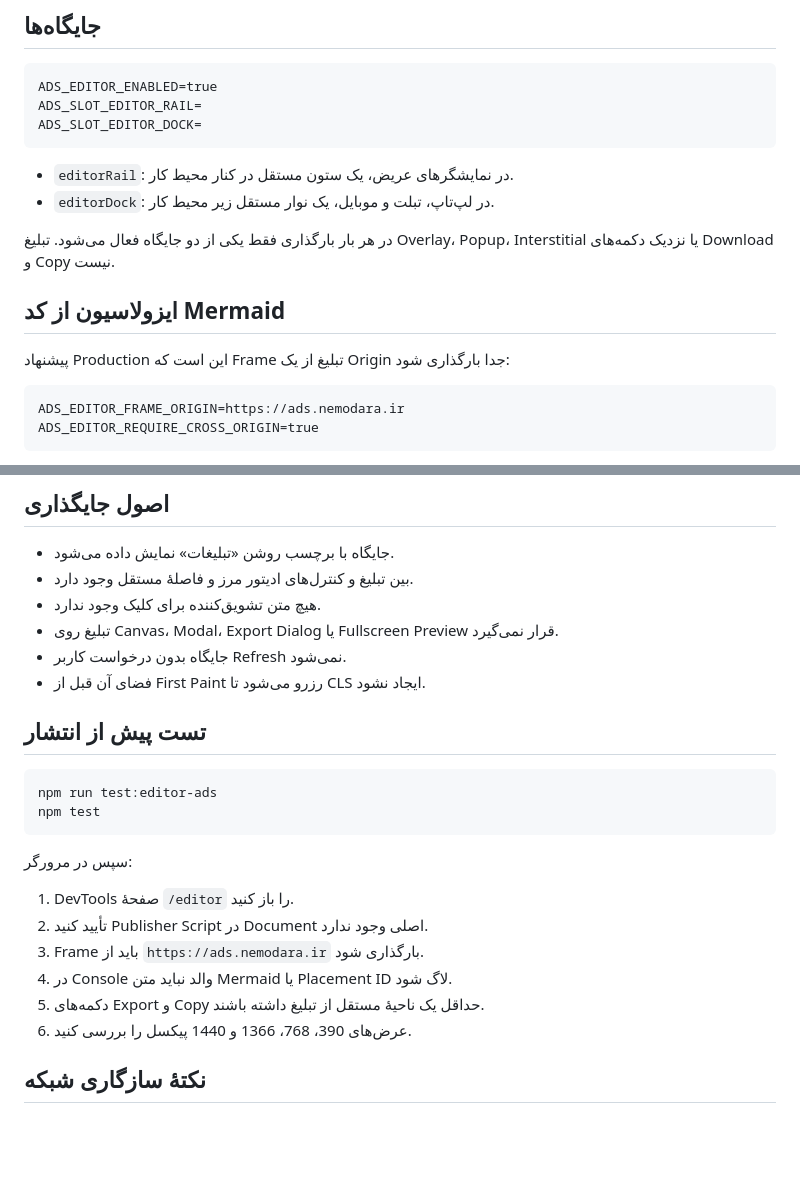
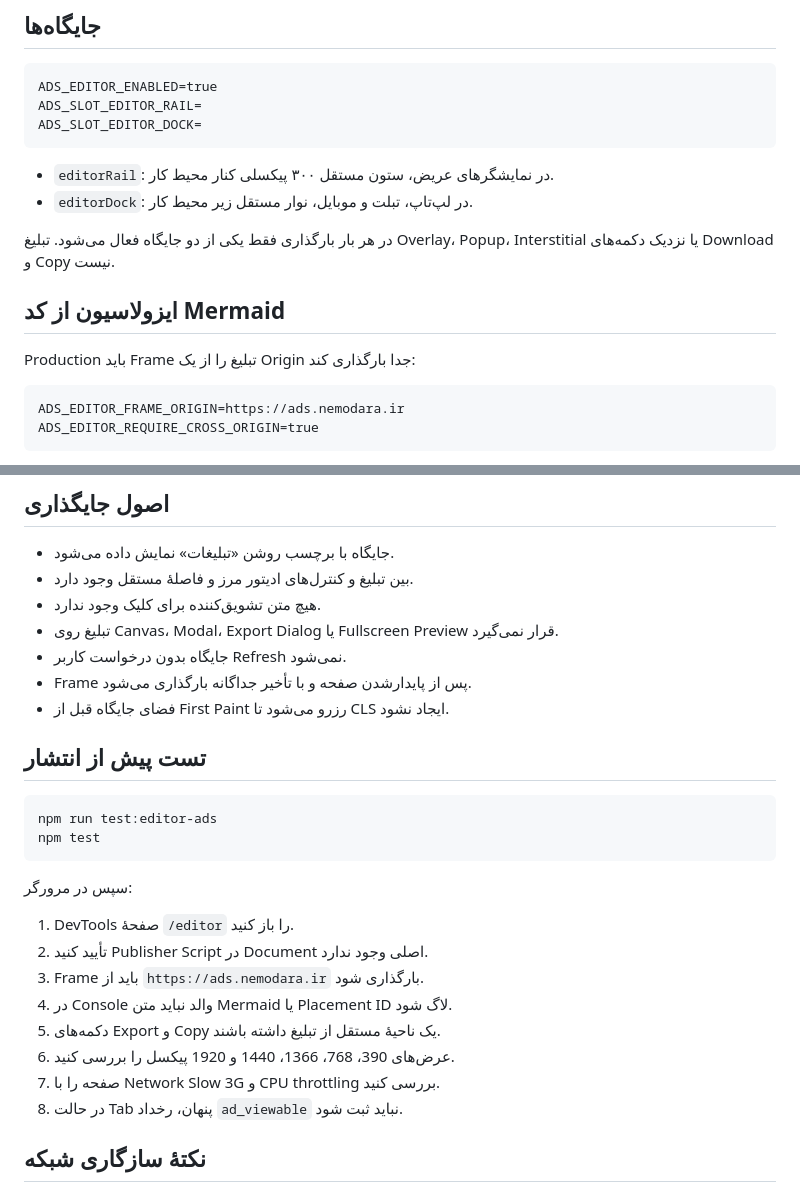
Before and after one commit to Emad211/mermaid-studio, a Markdown page: docs/EDITOR_ADS_FA.md, 2 parts joined by grey strips. Rendered like a GitHub page; blank space fills up the shorter version.

````diff
--- a/docs/EDITOR_ADS_FA.md
+++ b/docs/EDITOR_ADS_FA.md
@@ -10,14 +10,14 @@ ADS_SLOT_EDITOR_RAIL=
 ADS_SLOT_EDITOR_DOCK=
 ```
 
-- `editorRail`: در نمایشگرهای عریض، یک ستون مستقل در کنار محیط کار.
-- `editorDock`: در لپ‌تاپ، تبلت و موبایل، یک نوار مستقل زیر محیط کار.
+- `editorRail`: در نمایشگرهای عریض، ستون مستقل ۳۰۰ پیکسلی کنار محیط کار.
+- `editorDock`: در لپ‌تاپ، تبلت و موبایل، نوار مستقل زیر محیط کار.
 
 در هر بار بارگذاری فقط یکی از دو جایگاه فعال می‌شود. تبلیغ Overlay، Popup، Interstitial یا نزدیک دکمه‌های Download و Copy نیست.
 
 ## ایزولاسیون از کد Mermaid
 
-پیشنهاد Production این است که Frame تبلیغ از یک Origin جدا بارگذاری شود:
+Production باید Frame تبلیغ را از یک Origin جدا بارگذاری کند:
 
 ```dotenv
 ADS_EDITOR_FRAME_ORIGIN=https://ads.nemodara.ir
@@ -86,7 +137,8 @@ ADS_SLOT_EDITOR_DOCK=pos-editor-dock-XXXXXXXX
 - هیچ متن تشویق‌کننده برای کلیک وجود ندارد.
 - تبلیغ روی Canvas، Modal، Export Dialog یا Fullscreen Preview قرار نمی‌گیرد.
 - جایگاه بدون درخواست کاربر Refresh نمی‌شود.
-- فضای آن قبل از First Paint رزرو می‌شود تا CLS ایجاد نشود.
+- Frame پس از پایدارشدن صفحه و با تأخیر جداگانه بارگذاری می‌شود.
+- فضای جایگاه قبل از First Paint رزرو می‌شود تا CLS ایجاد نشود.
 
 ## تست پیش از انتشار
 
@@ -101,8 +153,10 @@ npm test
 2. تأیید کنید Publisher Script در Document اصلی وجود ندارد.
 3. Frame باید از `https://ads.nemodara.ir` بارگذاری شود.
 4. در Console والد نباید متن Mermaid یا Placement ID لاگ شود.
-5. دکمه‌های Export و Copy حداقل یک ناحیهٔ مستقل از تبلیغ داشته باشند.
-6. عرض‌های 390، 768، 1366 و 1440 پیکسل را بررسی کنید.
+5. دکمه‌های Export و Copy یک ناحیهٔ مستقل از تبلیغ داشته باشند.
+6. عرض‌های 390، 768، 1366، 1440 و 1920 پیکسل را بررسی کنید.
+7. صفحه را با Network Slow 3G و CPU throttling بررسی کنید.
+8. در حالت Tab پنهان، رخداد `ad_viewable` نباید ثبت شود.
 
 ## نکتهٔ سازگاری شبکه
 
````
Also changed, not shown: other parts of docs/EDITOR_ADS_FA.md (+54 -3 lines).
